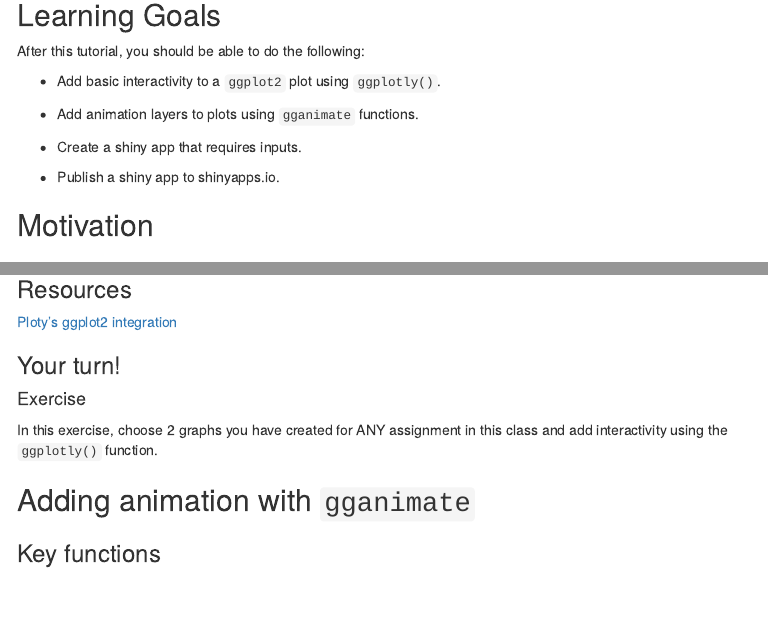
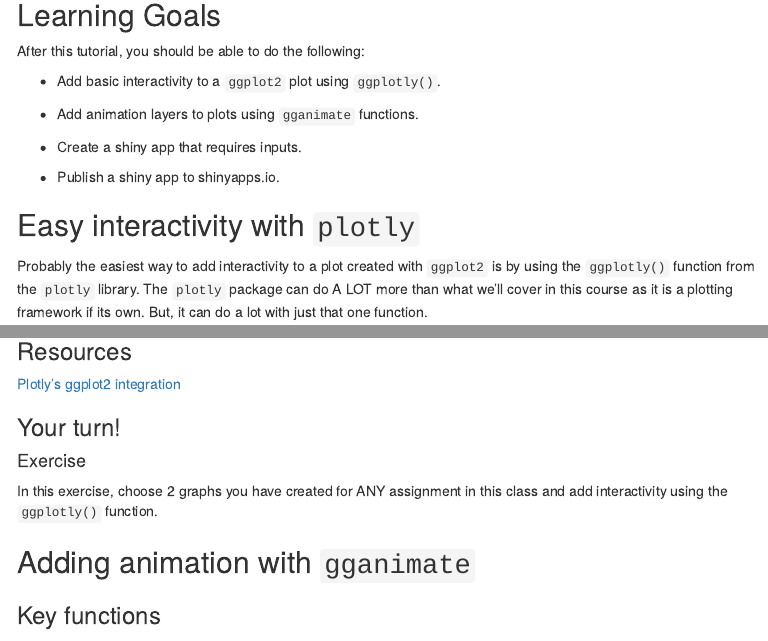
Before and after one commit to llendway/animation_and_interactivity, an R Markdown document (index.Rmd): the page in a window 1100 px wide, from 820 px down, and a second part further down, joined at a grey line. Rendered offline with R 4.5, knitr and Pandoc, with nearby package versions; some code elsewhere in the file could not run offline; menus at the side of the page are left out.

Commit message:
fix typo

```diff
--- a/index.Rmd
+++ b/index.Rmd
@@ -65,7 +65,6 @@ After this tutorial, you should be able to do the following:
 
 * Publish a shiny app to shinyapps.io.
 
-##  Motivation
 
 ## Easy interactivity with `plotly`
 
@@ -127,7 +126,7 @@ This works for many different types of plots created with `ggplot2`.
 
 ### Resources
 
-[Ploty's ggplot2 integration](https://plotly.com/ggplot2/)
+[Plotly's ggplot2 integration](https://plotly.com/ggplot2/)
 
 ### Your turn!
 
```
